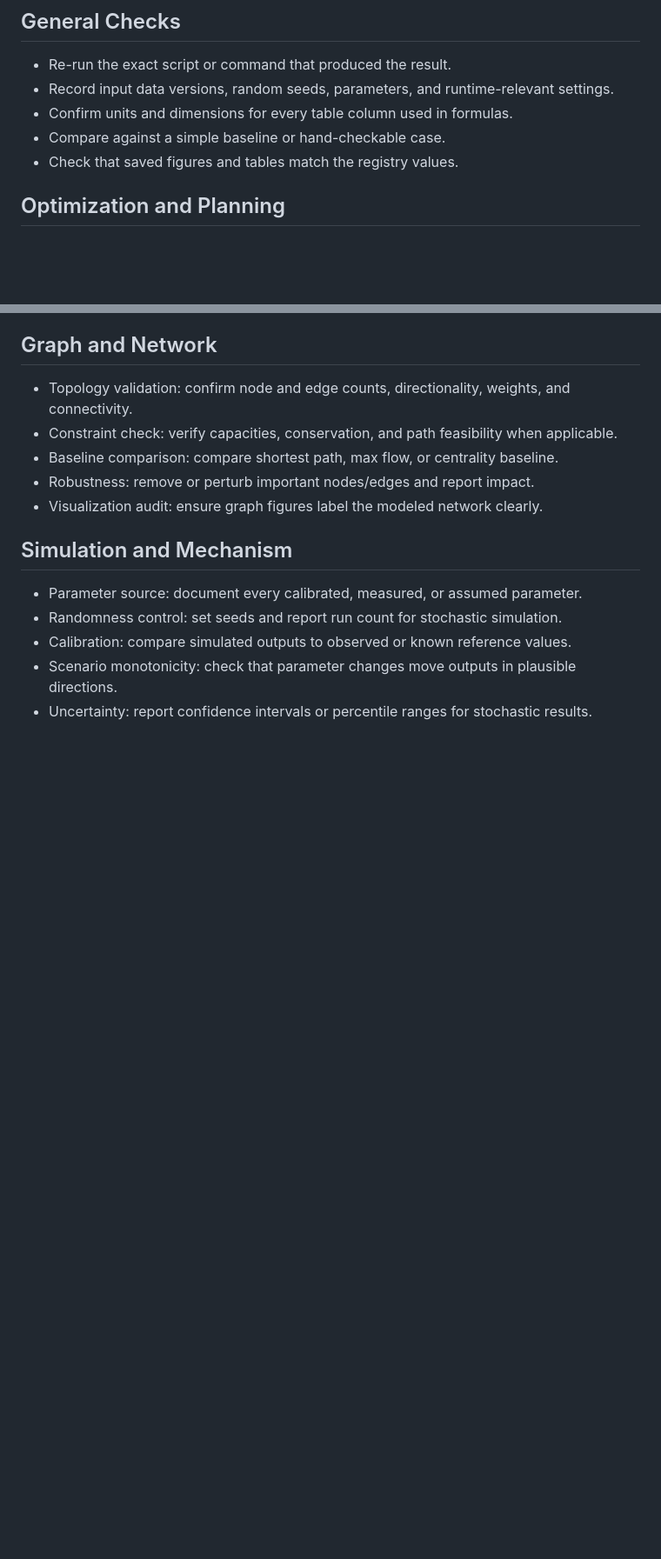
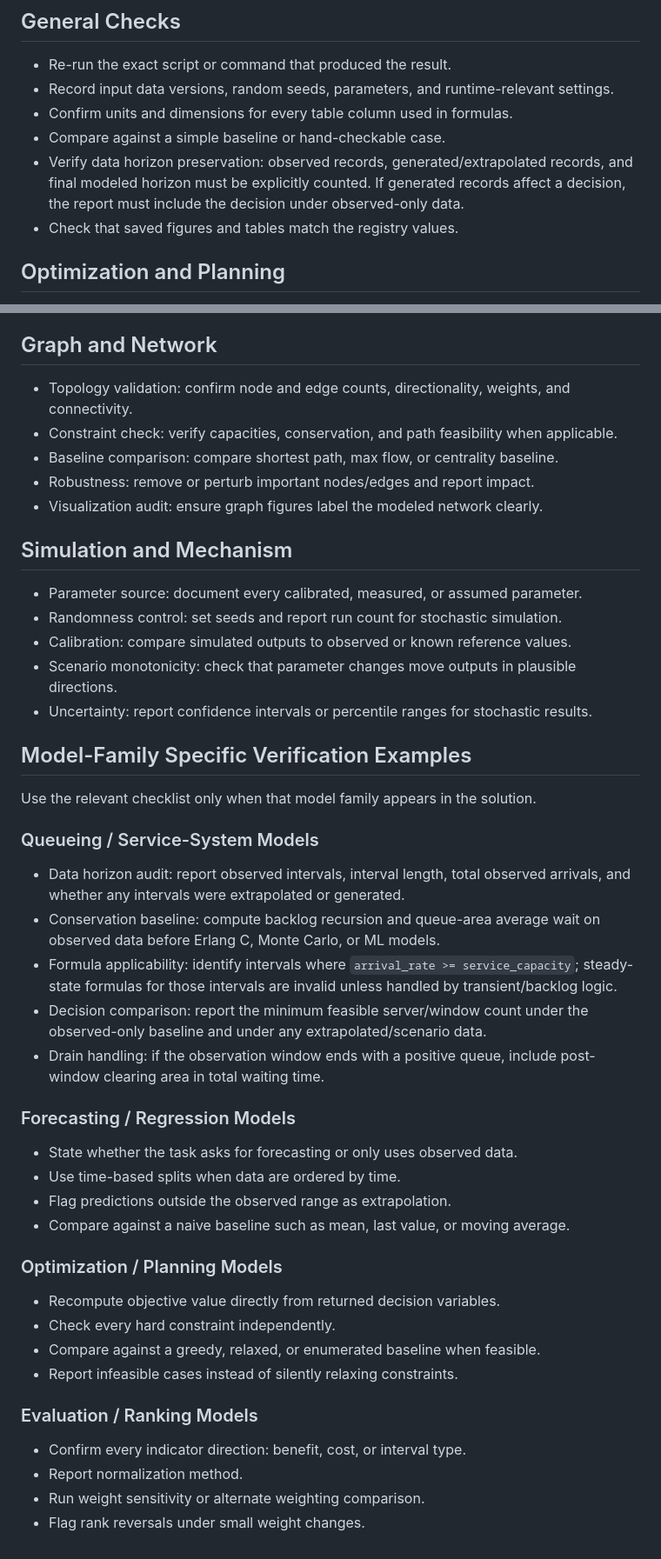
Before and after one commit to NeoXue-ai/math-modeling-solver, a Markdown page: references/verification_rules.md, 2 parts joined by grey strips. Shown at 87% size. Drawn GitHub-style; blank space fills up the shorter version.

Commit message:
Strengthen modeling verification gates

```diff
--- a/references/verification_rules.md
+++ b/references/verification_rules.md
@@ -23,6 +23,7 @@ Use `status: FAIL` or `approved_for_paper: false` when any required evidence is
 - Record input data versions, random seeds, parameters, and runtime-relevant settings.
 - Confirm units and dimensions for every table column used in formulas.
 - Compare against a simple baseline or hand-checkable case.
+- Verify data horizon preservation: observed records, generated/extrapolated records, and final modeled horizon must be explicitly counted. If generated records affect a decision, the report must include the decision under observed-only data.
 - Check that saved figures and tables match the registry values.
 
 ## Optimization and Planning
@@ -72,3 +73,36 @@ Use `status: FAIL` or `approved_for_paper: false` when any required evidence is
 - Calibration: compare simulated outputs to observed or known reference values.
 - Scenario monotonicity: check that parameter changes move outputs in plausible directions.
 - Uncertainty: report confidence intervals or percentile ranges for stochastic results.
+
+## Model-Family Specific Verification Examples
+
+Use the relevant checklist only when that model family appears in the solution.
+
+### Queueing / Service-System Models
+
+- Data horizon audit: report observed intervals, interval length, total observed arrivals, and whether any intervals were extrapolated or generated.
+- Conservation baseline: compute backlog recursion and queue-area average wait on observed data before Erlang C, Monte Carlo, or ML models.
+- Formula applicability: identify intervals where `arrival_rate >= service_capacity`; steady-state formulas for those intervals are invalid unless handled by transient/backlog logic.
+- Decision comparison: report the minimum feasible server/window count under the observed-only baseline and under any extrapolated/scenario data.
+- Drain handling: if the observation window ends with a positive queue, include post-window clearing area in total waiting time.
+
+### Forecasting / Regression Models
+
+- State whether the task asks for forecasting or only uses observed data.
+- Use time-based splits when data are ordered by time.
+- Flag predictions outside the observed range as extrapolation.
+- Compare against a naive baseline such as mean, last value, or moving average.
+
+### Optimization / Planning Models
+
+- Recompute objective value directly from returned decision variables.
+- Check every hard constraint independently.
+- Compare against a greedy, relaxed, or enumerated baseline when feasible.
+- Report infeasible cases instead of silently relaxing constraints.
+
+### Evaluation / Ranking Models
+
+- Confirm every indicator direction: benefit, cost, or interval type.
+- Report normalization method.
+- Run weight sensitivity or alternate weighting comparison.
+- Flag rank reversals under small weight changes.
```
